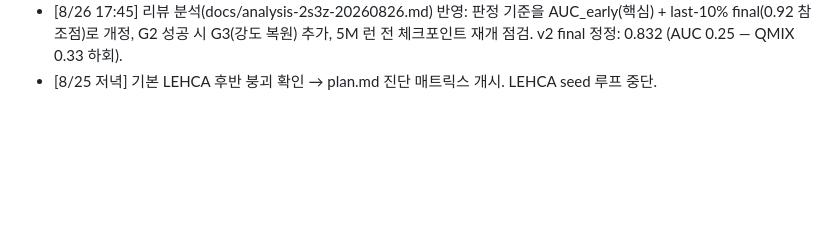
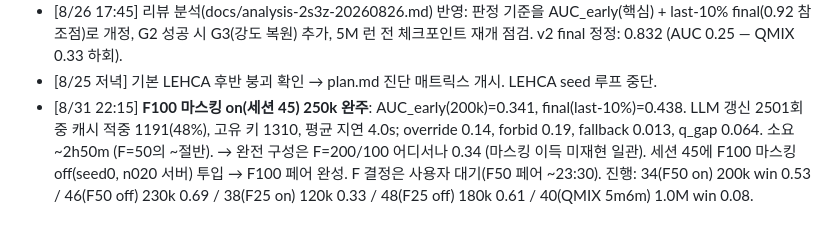
Before and after one commit to paul6598/AAMAS, a Markdown page: docs/autoexp/state.md, the part around the change. Drawn GitHub-style; blank space fills up the shorter version.

Commit message:
state: F100 mask-on 250k verdict (AUC 0.341); launch F100 mask-off on session 45

```diff
--- a/docs/autoexp/state.md
+++ b/docs/autoexp/state.md
@@ -228,3 +228,10 @@ PHASE: MAIN_V2  (본 실험 LEHCA_2s3z_v2 5시드×1M — 04:27 시작, tmux 2:0
   AUC_early(핵심) + last-10% final(0.92 참조점)로 개정, G2 성공 시 G3(강도 복원)
   추가, 5M 런 전 체크포인트 재개 점검. v2 final 정정: 0.832 (AUC 0.25 — QMIX 0.33 하회).
 - [8/25 저녁] 기본 LEHCA 후반 붕괴 확인 → plan.md 진단 매트릭스 개시. LEHCA seed 루프 중단.
+- [8/31 22:15] **F100 마스킹 on(세션 45) 250k 완주**: AUC_early(200k)=0.341, final(last-10%)=0.438.
+  LLM 갱신 2501회 중 캐시 적중 1191(48%), 고유 키 1310, 평균 지연 4.0s; override 0.14,
+  forbid 0.19, fallback 0.013, q_gap 0.064. 소요 ~2h50m (F=50의 ~절반).
+  → 완전 구성은 F=200/100 어디서나 0.34 (마스킹 이득 미재현 일관). 세션 45에
+  F100 마스킹 off(seed0, n020 서버) 투입 → F100 페어 완성. F 결정은 사용자 대기(F50 페어 ~23:30).
+  진행: 34(F50 on) 200k win 0.53 / 46(F50 off) 230k 0.69 / 38(F25 on) 120k 0.33 /
+  48(F25 off) 180k 0.61 / 40(QMIX 5m6m) 1.0M win 0.08.
```
